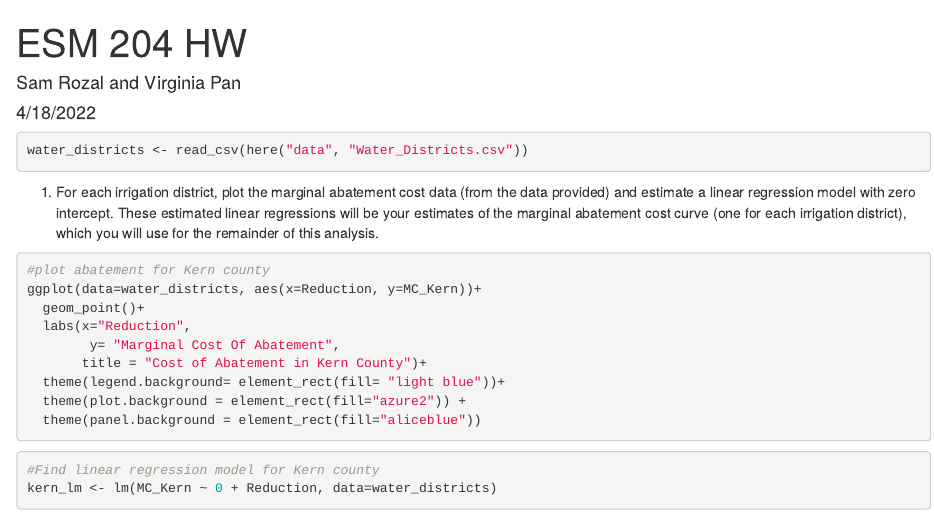
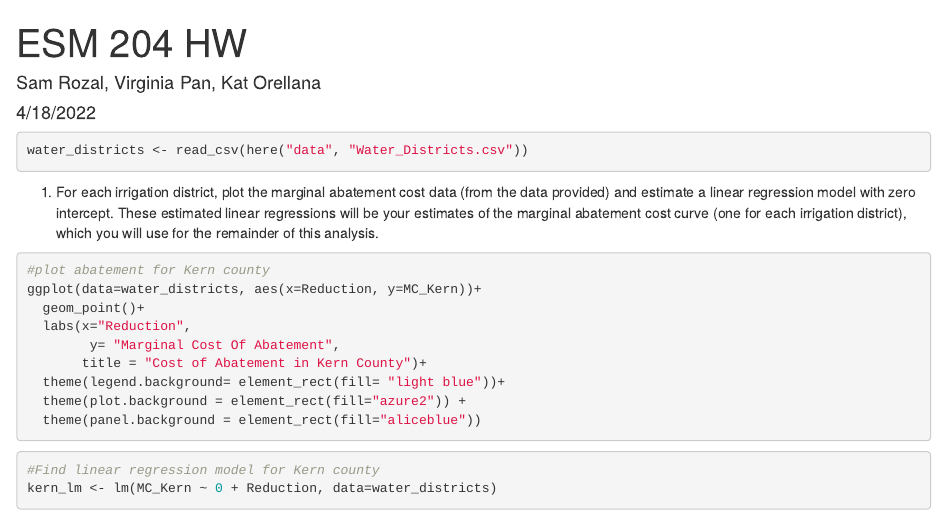
Before and after one commit to samrozal/esm204_assignment_2, an R Markdown document (ESM 204 HW2.Rmd): the page in a window 1100 px wide, from its top. Rendered offline with R 4.5, knitr and Pandoc, with nearby package versions; the code chunks are not run, so their results and figures are left out.

Commit message:
added kat's name

```diff
--- a/ESM 204 HW2.Rmd
+++ b/ESM 204 HW2.Rmd
@@ -1,6 +1,6 @@
 ---
 title: "ESM 204 HW"
-author: "Sam Rozal and Virginia Pan"
+author: "Sam Rozal, Virginia Pan, Kat Orellana"
 date: "4/18/2022"
 output: html_document
 ---
```
